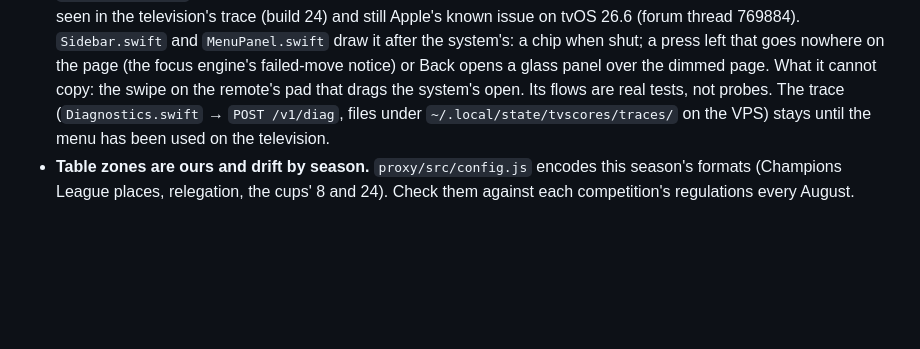
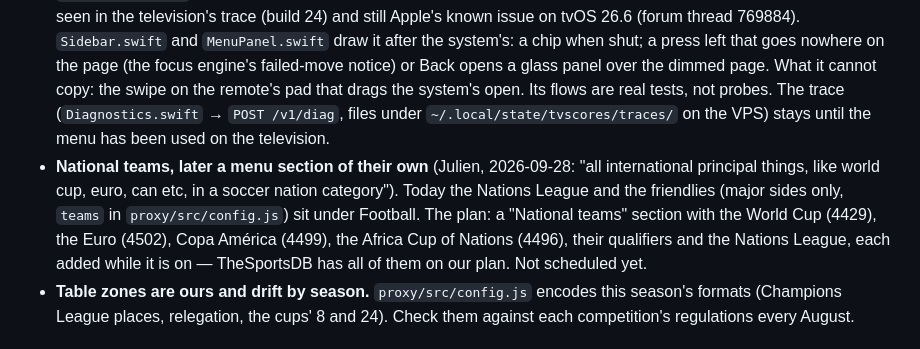
Before and after one commit to JulienMalige/tvscores, a Markdown page: AGENTS.md, the part around the change. GitHub-like rendering; blank space fills up the shorter version.

Commit message:
AGENTS: national teams as a menu section of their own, for later
Changelog: none

Co-Authored-By: Claude Opus 5.5 <noreply@anthropic.com>
Claude-Session: https://claude.ai/code/session_014kzmitwQZ4p998Qi9gF1Xi

```diff
--- a/AGENTS.md
+++ b/AGENTS.md
@@ -183,6 +183,14 @@ writes its own number is a bug, and rows all use `rowSurface(focused:)`.
   trace (`Diagnostics.swift` → `POST /v1/diag`, files under
   `~/.local/state/tvscores/traces/` on the VPS) stays until the menu has
   been used on the television.
+- **National teams, later a menu section of their own** (Julien,
+  2026-09-28: "all international principal things, like world cup, euro,
+  can etc, in a soccer nation category"). Today the Nations League and
+  the friendlies (major sides only, `teams` in `proxy/src/config.js`) sit
+  under Football. The plan: a "National teams" section with the World Cup
+  (4429), the Euro (4502), Copa América (4499), the Africa Cup of Nations
+  (4496), their qualifiers and the Nations League, each added while it is
+  on — TheSportsDB has all of them on our plan. Not scheduled yet.
 - **Table zones are ours and drift by season.** `proxy/src/config.js` encodes
   this season's formats (Champions League places, relegation, the cups' 8 and
   24). Check them against each competition's regulations every August.
```
